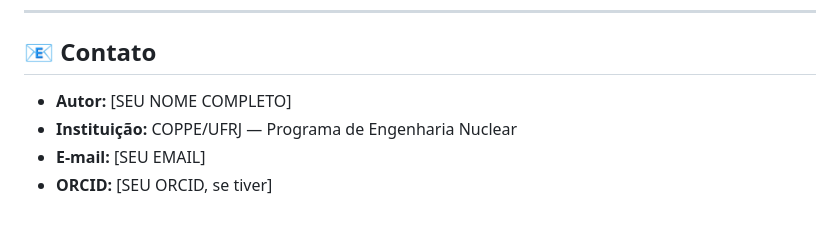
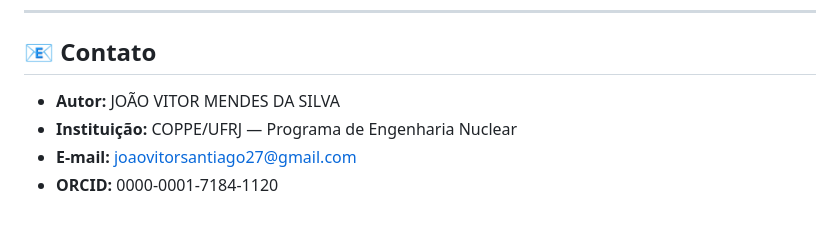
Before and after one commit to ProfJVMS27/artigo_tese, a Markdown page: README.md, the part around the change. Rendered like a GitHub page.

```diff
--- a/README.md
+++ b/README.md
@@ -91,7 +91,7 @@ Para ver uma cópia desta licença, visite: [https://creativecommons.org/license
 
 ## 📧 Contato
 
-- **Autor:** [SEU NOME COMPLETO]
+- **Autor:** JOÃO VITOR MENDES DA SILVA
 - **Instituição:** COPPE/UFRJ — Programa de Engenharia Nuclear
-- **E-mail:** [SEU EMAIL]
-- **ORCID:** [SEU ORCID, se tiver]
+- **E-mail:** joaovitorsantiago27@gmail.com
+- **ORCID:** 0000-0001-7184-1120
```
